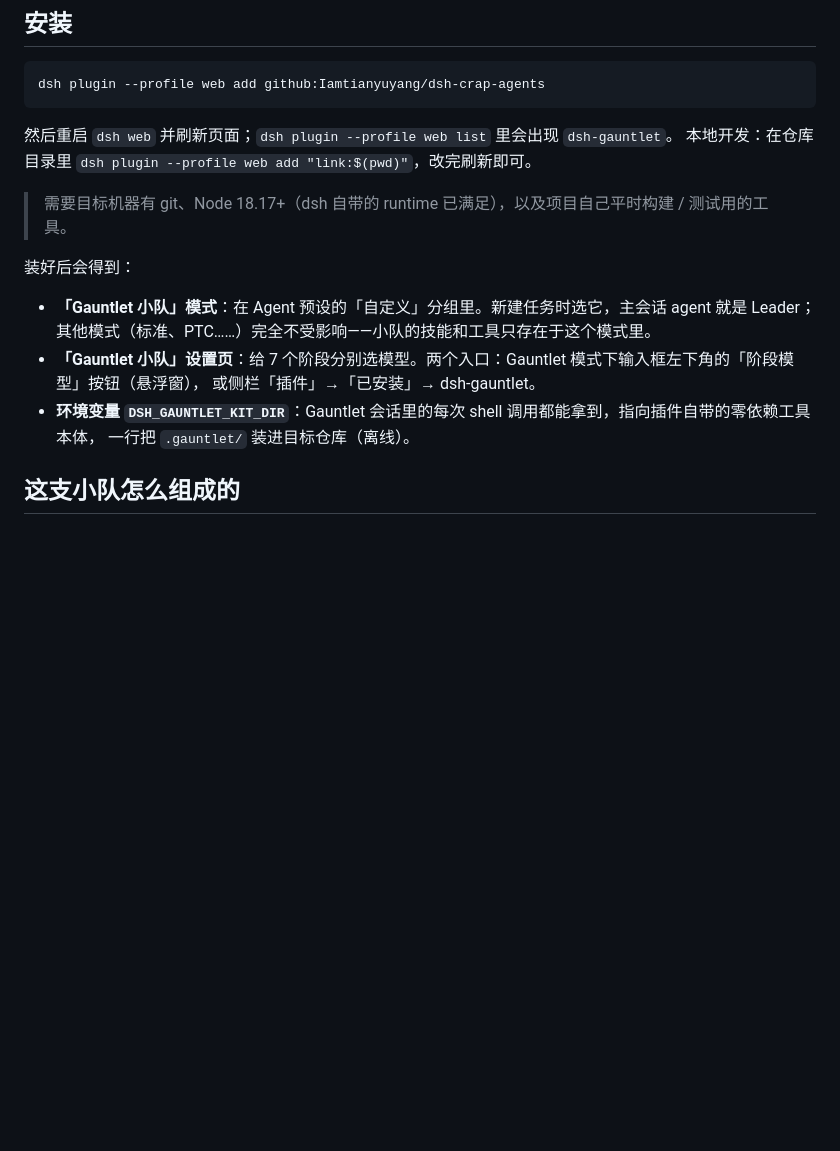
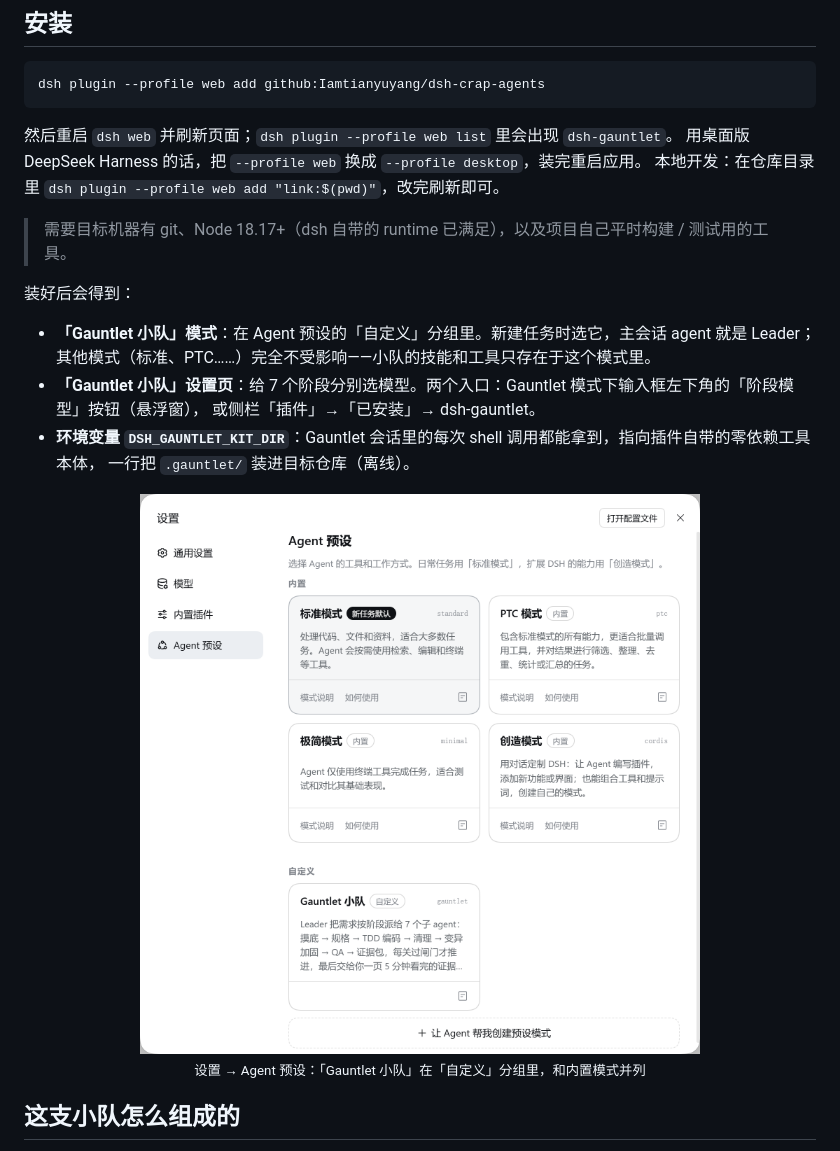
Before and after one commit to Iamtianyuyang/dsh-crap-agents, a Markdown page: README.md, the part around one of its changes. GitHub-like rendering; pictures changed too: docs/images/preset-gauntlet.png (added); blank space fills up the shorter version.

````diff
--- a/README.md
+++ b/README.md
@@ -27,6 +27,7 @@ dsh plugin --profile web add github:Iamtianyuyang/dsh-crap-agents
 ```
 
 然后重启 `dsh web` 并刷新页面；`dsh plugin --profile web list` 里会出现 `dsh-gauntlet`。
+用桌面版 DeepSeek Harness 的话，把 `--profile web` 换成 `--profile desktop`，装完重启应用。
 本地开发：在仓库目录里 `dsh plugin --profile web add "link:$(pwd)"`，改完刷新即可。
 
 > 需要目标机器有 git、Node 18.17+（dsh 自带的 runtime 已满足），以及项目自己平时构建 / 测试用的工具。
@@ -39,6 +40,11 @@ dsh plugin --profile web add github:Iamtianyuyang/dsh-crap-agents
   或侧栏「插件」→「已安装」→ dsh-gauntlet。
 - **环境变量 `DSH_GAUNTLET_KIT_DIR`**：Gauntlet 会话里的每次 shell 调用都能拿到，指向插件自带的零依赖工具本体，
   一行把 `.gauntlet/` 装进目标仓库（离线）。
+
+<p align="center">
+  <img src="docs/images/preset-gauntlet.png" width="560" alt="设置 → Agent 预设：「Gauntlet 小队」出现在「自定义」分组">
+  <br><sub>设置 → Agent 预设：「Gauntlet 小队」在「自定义」分组里，和内置模式并列</sub>
+</p>
 
 ## 这支小队怎么组成的
 
````
Also changed, not shown: other parts of README.md (+5 -0 lines), docs/images/stage-models.png (added), 3 other files.
